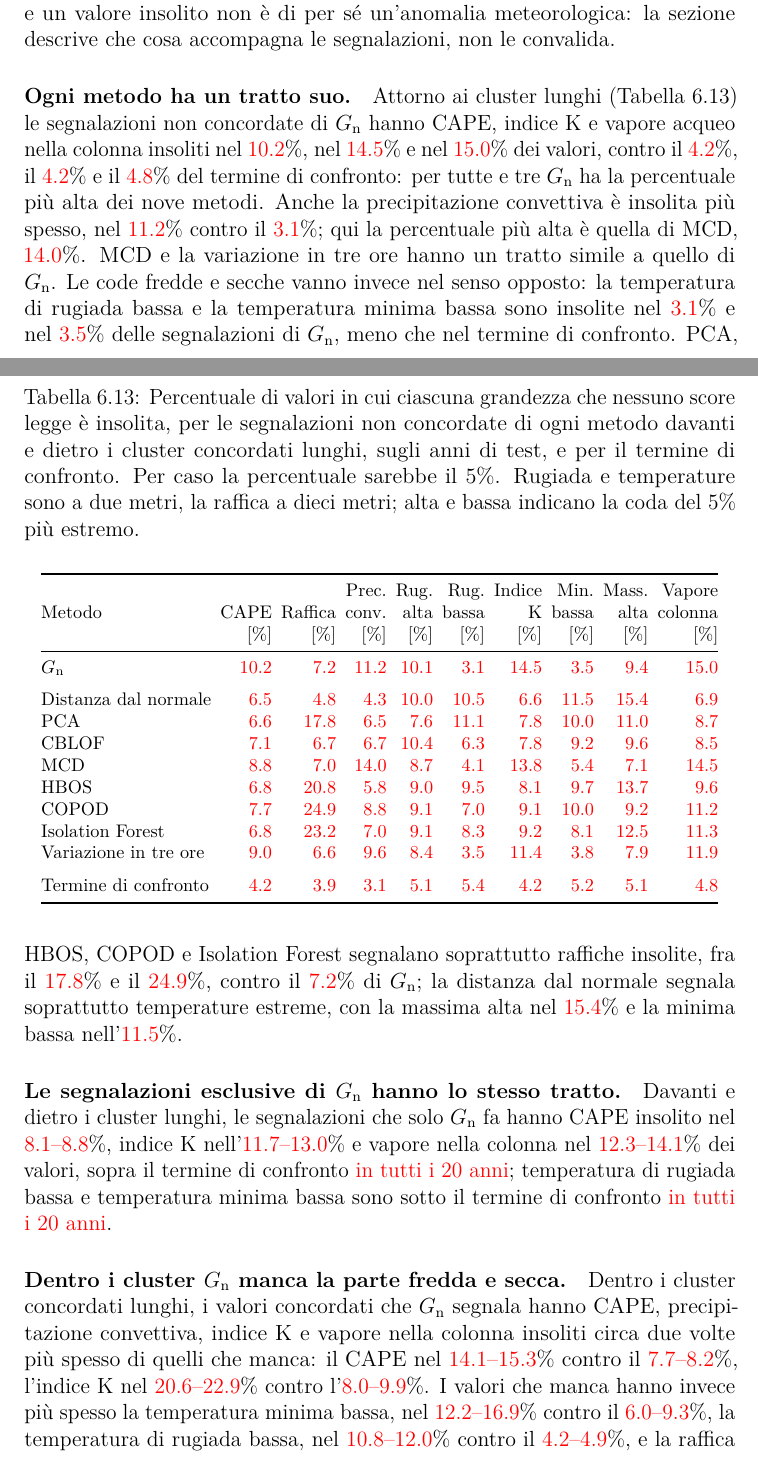
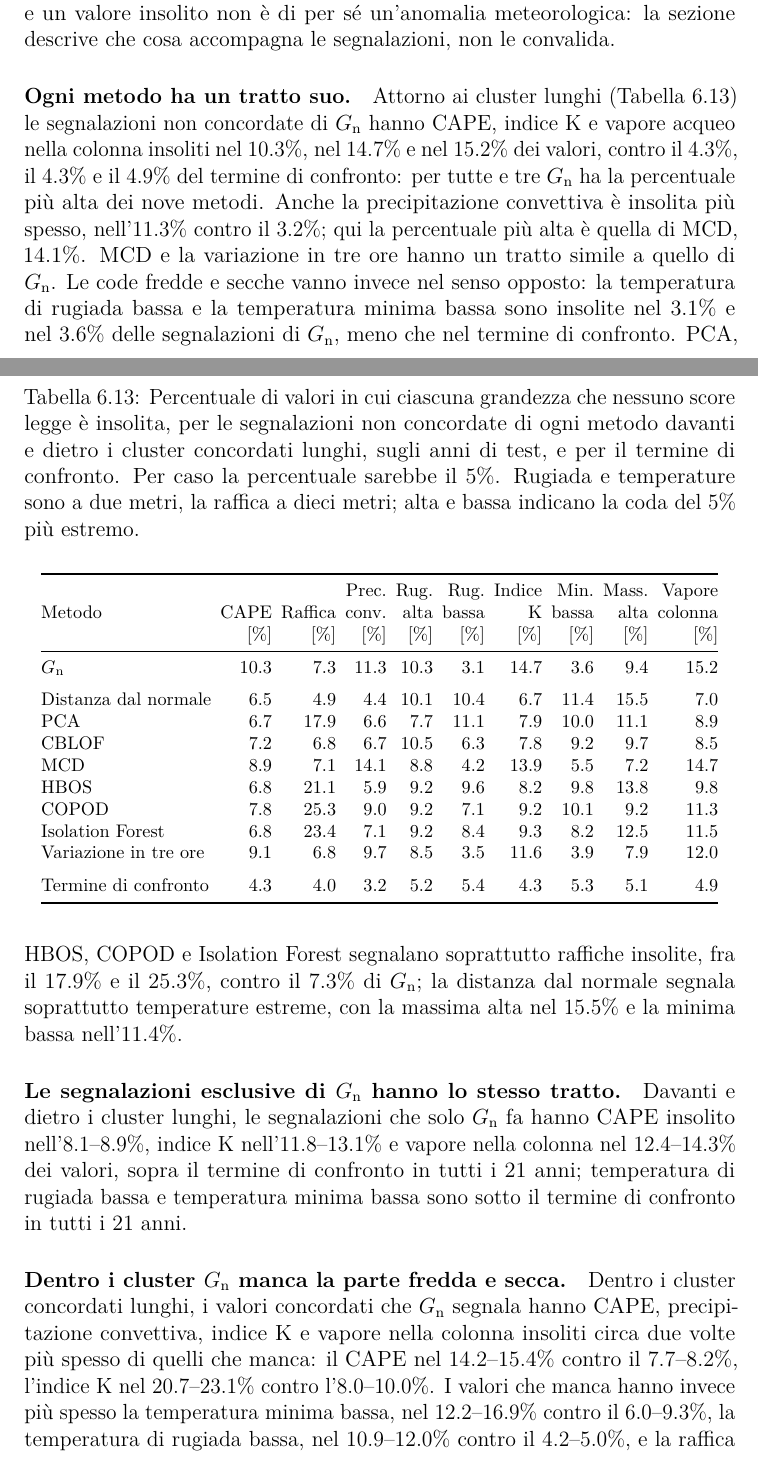
Before and after one commit to AlbertoPedalino/tesi_latex, a LaTeX document (tesi.tex, which reads chapters/risultati.tex): two parts of pages 115 and 116 of 132, joined at a grey line, cut so that both start at the same text. Compiled offline with pdfLaTeX.

Commit message:
docs(tesi): giudici a 21 anni nella 6.10
Co-Authored-By: Claude Opus 5.5 <noreply@anthropic.com>

```diff
--- a/chapters/risultati.tex
+++ b/chapters/risultati.tex
@@ -1171,33 +1171,32 @@ Le sezioni precedenti descrivono le segnalazioni con le variabili d'ingresso, ci
         Metodo & CAPE & Raffica & conv. & alta & bassa & K & bassa & alta & colonna \\
          & [\%] & [\%] & [\%] & [\%] & [\%] & [\%] & [\%] & [\%] & [\%] \\
         \midrule
-        $G_{\mathrm{n}}$ & \provv{10.2} & \provv{7.2} & \provv{11.2} & \provv{10.1} & \provv{3.1} & \provv{14.5} & \provv{3.5} & \provv{9.4} & \provv{15.0} \\
+        $G_{\mathrm{n}}$ & 10.3 & 7.3 & 11.3 & 10.3 & 3.1 & 14.7 & 3.6 & 9.4 & 15.2 \\
         \addlinespace
-        Distanza dal normale & \provv{6.5} & \provv{4.8} & \provv{4.3} & \provv{10.0} & \provv{10.5} & \provv{6.6} & \provv{11.5} & \provv{15.4} & \provv{6.9} \\
-        PCA & \provv{6.6} & \provv{17.8} & \provv{6.5} & \provv{7.6} & \provv{11.1} & \provv{7.8} & \provv{10.0} & \provv{11.0} & \provv{8.7} \\
-        CBLOF & \provv{7.1} & \provv{6.7} & \provv{6.7} & \provv{10.4} & \provv{6.3} & \provv{7.8} & \provv{9.2} & \provv{9.6} & \provv{8.5} \\
-        MCD & \provv{8.8} & \provv{7.0} & \provv{14.0} & \provv{8.7} & \provv{4.1} & \provv{13.8} & \provv{5.4} & \provv{7.1} & \provv{14.5} \\
-        HBOS & \provv{6.8} & \provv{20.8} & \provv{5.8} & \provv{9.0} & \provv{9.5} & \provv{8.1} & \provv{9.7} & \provv{13.7} & \provv{9.6} \\
-        COPOD & \provv{7.7} & \provv{24.9} & \provv{8.8} & \provv{9.1} & \provv{7.0} & \provv{9.1} & \provv{10.0} & \provv{9.2} & \provv{11.2} \\
-        Isolation Forest & \provv{6.8} & \provv{23.2} & \provv{7.0} & \provv{9.1} & \provv{8.3} & \provv{9.2} & \provv{8.1} & \provv{12.5} & \provv{11.3} \\
-        Variazione in tre ore & \provv{9.0} & \provv{6.6} & \provv{9.6} & \provv{8.4} & \provv{3.5} & \provv{11.4} & \provv{3.8} & \provv{7.9} & \provv{11.9} \\
+        Distanza dal normale & 6.5 & 4.9 & 4.4 & 10.1 & 10.4 & 6.7 & 11.4 & 15.5 & 7.0 \\
+        PCA & 6.7 & 17.9 & 6.6 & 7.7 & 11.1 & 7.9 & 10.0 & 11.1 & 8.9 \\
+        CBLOF & 7.2 & 6.8 & 6.7 & 10.5 & 6.3 & 7.8 & 9.2 & 9.7 & 8.5 \\
+        MCD & 8.9 & 7.1 & 14.1 & 8.8 & 4.2 & 13.9 & 5.5 & 7.2 & 14.7 \\
+        HBOS & 6.8 & 21.1 & 5.9 & 9.2 & 9.6 & 8.2 & 9.8 & 13.8 & 9.8 \\
+        COPOD & 7.8 & 25.3 & 9.0 & 9.2 & 7.1 & 9.2 & 10.1 & 9.2 & 11.3 \\
+        Isolation Forest & 6.8 & 23.4 & 7.1 & 9.2 & 8.4 & 9.3 & 8.2 & 12.5 & 11.5 \\
+        Variazione in tre ore & 9.1 & 6.8 & 9.7 & 8.5 & 3.5 & 11.6 & 3.9 & 7.9 & 12.0 \\
         \addlinespace
-        Termine di confronto & \provv{4.2} & \provv{3.9} & \provv{3.1} & \provv{5.1} & \provv{5.4} & \provv{4.2} & \provv{5.2} & \provv{5.1} & \provv{4.8} \\
+        Termine di confronto & 4.3 & 4.0 & 3.2 & 5.2 & 5.4 & 4.3 & 5.3 & 5.1 & 4.9 \\
         \bottomrule
     \end{tabular}
 \end{table}
-% PROVVISORIO: giudici sugli anni 2005-2024 (20; il 2025 era incompleto alla corsa del 12 novembre 2026). Da
-% sostituire con la corsa a 21 anni (excess_full21_*, LEGGIMI.md §3). Fonte: risultati.md §11.3;
-% segnalazioni_concordate/log_server/passo4_completo/passo4_riassunto.txt [3] (long, colonna Gn, non "Gn in cluster");
-% log concordate_5pc_regola_tesi_excess_full_long.log, sezione "PRELIMINARY: variables no score reads".
+% Giudici sugli anni 2005-2025 (21 anni, corsa del 13 novembre 2026). Fonte: risultati.md §11.3;
+% segnalazioni_concordate/log_server/passo4_21/passo4_riassunto.txt [3] (long, colonna Gn, non "Gn in cluster");
+% log concordate_5pc_regola_tesi_excess_full21_long.log, sezione "PRELIMINARY: variables no score reads".
 
-\paragraph{Ogni metodo ha un tratto suo.} Attorno ai cluster lunghi (Tabella~\ref{tab:ris-giudici}) le segnalazioni non concordate di $G_{\mathrm{n}}$ hanno CAPE, indice K e vapore acqueo nella colonna insoliti nel \provv{10.2}\%, nel \provv{14.5}\% e nel \provv{15.0}\% dei valori, contro il \provv{4.2}\%, il \provv{4.2}\% e il \provv{4.8}\% del termine di confronto: per tutte e tre $G_{\mathrm{n}}$ ha la percentuale più alta dei nove metodi. Anche la precipitazione convettiva è insolita più spesso, nel \provv{11.2}\% contro il \provv{3.1}\%; qui la percentuale più alta è quella di MCD, \provv{14.0}\%. MCD e la variazione in tre ore hanno un tratto simile a quello di $G_{\mathrm{n}}$. Le code fredde e secche vanno invece nel senso opposto: la temperatura di rugiada bassa e la temperatura minima bassa sono insolite nel \provv{3.1}\% e nel \provv{3.5}\% delle segnalazioni di $G_{\mathrm{n}}$, meno che nel termine di confronto. PCA, HBOS, COPOD e Isolation Forest segnalano soprattutto raffiche insolite, fra il \provv{17.8}\% e il \provv{24.9}\%, contro il \provv{7.2}\% di $G_{\mathrm{n}}$; la distanza dal normale segnala soprattutto temperature estreme, con la massima alta nel \provv{15.4}\% e la minima bassa nell'\provv{11.5}\%.
+\paragraph{Ogni metodo ha un tratto suo.} Attorno ai cluster lunghi (Tabella~\ref{tab:ris-giudici}) le segnalazioni non concordate di $G_{\mathrm{n}}$ hanno CAPE, indice K e vapore acqueo nella colonna insoliti nel 10.3\%, nel 14.7\% e nel 15.2\% dei valori, contro il 4.3\%, il 4.3\% e il 4.9\% del termine di confronto: per tutte e tre $G_{\mathrm{n}}$ ha la percentuale più alta dei nove metodi. Anche la precipitazione convettiva è insolita più spesso, nell'11.3\% contro il 3.2\%; qui la percentuale più alta è quella di MCD, 14.1\%. MCD e la variazione in tre ore hanno un tratto simile a quello di $G_{\mathrm{n}}$. Le code fredde e secche vanno invece nel senso opposto: la temperatura di rugiada bassa e la temperatura minima bassa sono insolite nel 3.1\% e nel 3.6\% delle segnalazioni di $G_{\mathrm{n}}$, meno che nel termine di confronto. PCA, HBOS, COPOD e Isolation Forest segnalano soprattutto raffiche insolite, fra il 17.9\% e il 25.3\%, contro il 7.3\% di $G_{\mathrm{n}}$; la distanza dal normale segnala soprattutto temperature estreme, con la massima alta nel 15.5\% e la minima bassa nell'11.4\%.
 
-\paragraph{Le segnalazioni esclusive di $G_{\mathrm{n}}$ hanno lo stesso tratto.} Davanti e dietro i cluster lunghi, le segnalazioni che solo $G_{\mathrm{n}}$ fa hanno CAPE insolito nel \provv{8.1--8.8}\%, indice K nell'\provv{11.7--13.0}\% e vapore nella colonna nel \provv{12.3--14.1}\% dei valori, sopra il termine di confronto \provv{in tutti i 20 anni}; temperatura di rugiada bassa e temperatura minima bassa sono sotto il termine di confronto \provv{in tutti i 20 anni}.
-% PROVVISORIO (2005-2024): risultati.md §11.3 "Esclusive di G_n"; log long, sezione "the same by who else flags the
-% values", righe "Gn ahead/behind alone" (CAPE 8.1 / 8.8, 20/20; rugiada bassa 3.1 / 3.5 e minima 2.9 / 3.8, 0/20).
+\paragraph{Le segnalazioni esclusive di $G_{\mathrm{n}}$ hanno lo stesso tratto.} Davanti e dietro i cluster lunghi, le segnalazioni che solo $G_{\mathrm{n}}$ fa hanno CAPE insolito nell'8.1--8.9\%, indice K nell'11.8--13.1\% e vapore nella colonna nel 12.4--14.3\% dei valori, sopra il termine di confronto in tutti i 21 anni; temperatura di rugiada bassa e temperatura minima bassa sono sotto il termine di confronto in tutti i 21 anni.
+% Fonte (2005-2025, passo4_21): risultati.md §11.3 "Esclusive di G_n"; log full21 long, sezione "the same by who else
+% flags the values", righe "Gn ahead/behind alone" (CAPE 8.1 / 8.9, 21/21; rugiada bassa 3.1 / 3.5 e minima 3.0 / 3.9, 0/21).
 
-\paragraph{Dentro i cluster $G_{\mathrm{n}}$ manca la parte fredda e secca.} Dentro i cluster concordati lunghi, i valori concordati che $G_{\mathrm{n}}$ segnala hanno CAPE, precipitazione convettiva, indice K e vapore nella colonna insoliti circa due volte più spesso di quelli che manca: il CAPE nel \provv{14.1--15.3}\% contro il \provv{7.7--8.2}\%, l'indice K nel \provv{20.6--22.9}\% contro l'\provv{8.0--9.9}\%. I valori che manca hanno invece più spesso la temperatura minima bassa, nel \provv{12.2--16.9}\% contro il \provv{6.0--9.3}\%, la temperatura di rugiada bassa, nel \provv{10.8--12.0}\% contro il \provv{4.2--4.9}\%, e la raffica insolita, nel \provv{27.6--32.7}\% contro il \provv{23.2--24.8}\%. Insieme alla Sezione~\ref{sec:ris-concordate-sovrapposizione}, dove gli stessi valori risultano cambiati poco nelle tre ore prima, questo indica che dentro i cluster $G_{\mathrm{n}}$ segnala la parte umida e instabile che cambia in fretta e manca la parte fredda, secca e ventosa che cambia lentamente.
-% PROVVISORIO (2005-2024): risultati.md §11.1 (tabella dei giudici dentro i cluster, davanti / dietro); log long,
-% righe "Gn in cluster ahead/behind seen/missed" (CAPE 14.1 / 15.3 contro 7.7 / 8.2, raffica 23.2 / 24.8 contro 27.6 / 32.7).
+\paragraph{Dentro i cluster $G_{\mathrm{n}}$ manca la parte fredda e secca.} Dentro i cluster concordati lunghi, i valori concordati che $G_{\mathrm{n}}$ segnala hanno CAPE, precipitazione convettiva, indice K e vapore nella colonna insoliti circa due volte più spesso di quelli che manca: il CAPE nel 14.2--15.4\% contro il 7.7--8.2\%, l'indice K nel 20.7--23.1\% contro l'8.0--10.0\%. I valori che manca hanno invece più spesso la temperatura minima bassa, nel 12.2--16.9\% contro il 6.0--9.3\%, la temperatura di rugiada bassa, nel 10.9--12.0\% contro il 4.2--5.0\%, e la raffica insolita, nel 27.7--32.9\% contro il 23.3--24.9\%. Insieme alla Sezione~\ref{sec:ris-concordate-sovrapposizione}, dove gli stessi valori risultano cambiati poco nelle tre ore prima, questo indica che dentro i cluster $G_{\mathrm{n}}$ segnala la parte umida e instabile che cambia in fretta e manca la parte fredda, secca e ventosa che cambia lentamente.
+% Fonte (2005-2025, passo4_21): risultati.md §11.1 (tabella dei giudici dentro i cluster, davanti / dietro); log full21
+% long, righe "Gn in cluster ahead/behind seen/missed" (CAPE 14.2 / 15.4 contro 7.7 / 8.2, raffica 23.3 / 24.9 contro 27.7 / 32.9).
 
```
Also changed, not shown: Tesi_Alberto_Pedalino_s334042.pdf, chapters/risultati.tex (6 more changed lines).
